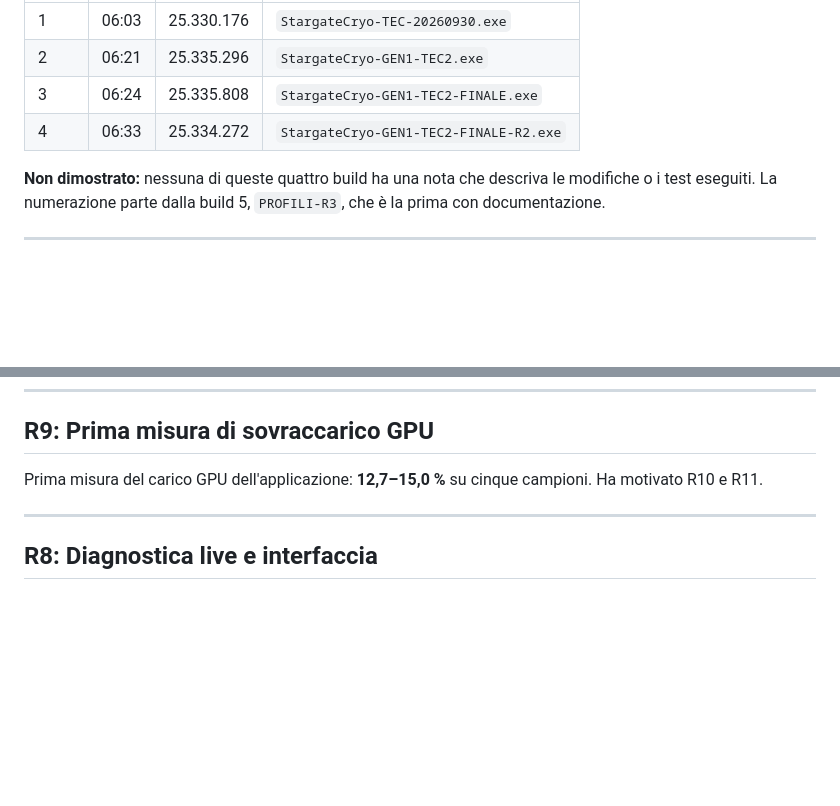
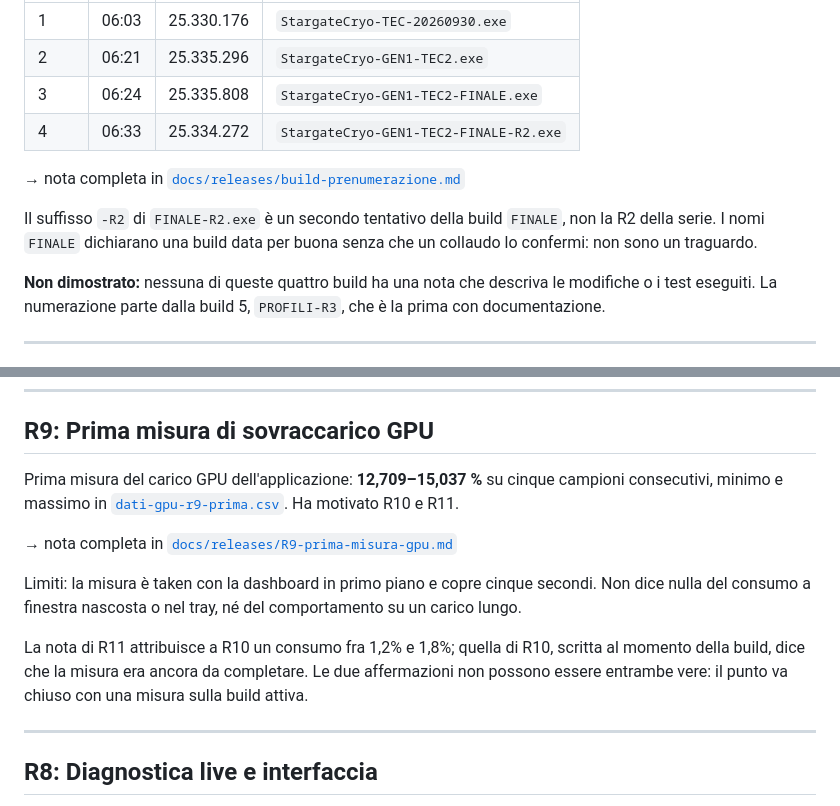
Before and after one commit to StargateLabs/dashboard-for-intel-cryo-cooling-technology, a Markdown page: CHANGELOG.md, 2 parts joined by grey strips. Drawn GitHub-style; blank space fills up the shorter version.

```diff
--- a/CHANGELOG.md
+++ b/CHANGELOG.md
@@ -133,6 +133,12 @@ collaudo: esistono come file e come data.
 | 2 | 06:21 | 25.335.296 | `StargateCryo-GEN1-TEC2.exe` |
 | 3 | 06:24 | 25.335.808 | `StargateCryo-GEN1-TEC2-FINALE.exe` |
 | 4 | 06:33 | 25.334.272 | `StargateCryo-GEN1-TEC2-FINALE-R2.exe` |
+
+→ nota completa in [`docs/releases/build-prenumerazione.md`](docs/releases/build-prenumerazione.md)
+
+Il suffisso `-R2` di `FINALE-R2.exe` è un secondo tentativo della build `FINALE`, non la R2
+della serie. I nomi `FINALE` dichiarano una build data per buona senza che un collaudo lo
+confermi: non sono un traguardo.
 
 **Non dimostrato:** nessuna di queste quattro build ha una nota che descriva le modifiche o i
 test eseguiti. La numerazione parte dalla build 5, `PROFILI-R3`, che è la prima con
@@ -331,8 +337,18 @@ del raffreddamento a 90 °C non è stata riprodotta.
 
 ## R9: Prima misura di sovraccarico GPU
 
-Prima misura del carico GPU dell'applicazione: **12,7–15,0 %** su cinque campioni.
+Prima misura del carico GPU dell'applicazione: **12,709–15,037 %** su cinque campioni
+ consecutivi, minimo e massimo in [`dati-gpu-r9-prima.csv`](docs/releases/dati-gpu-r9-prima.csv).
 Ha motivato R10 e R11.
+
+→ nota completa in [`docs/releases/R9-prima-misura-gpu.md`](docs/releases/R9-prima-misura-gpu.md)
+
+Limiti: la misura è taken con la dashboard in primo piano e copre cinque secondi. Non dice
+nulla del consumo a finestra nascosta o nel tray, né del comportamento su un carico lungo.
+
+La nota di R11 attribuisce a R10 un consumo fra 1,2% e 1,8%; quella di R10, scritta al momento
+della build, dice che la misura era ancora da completare. Le due affermazioni non possono
+essere entrambe vere: il punto va chiuso con una misura sulla build attiva.
 
 ---
 
```
Also changed, not shown: docs/releases/R9-prima-misura-gpu.md (added, +43 -0 lines), docs/releases/build-prenumerazione.md (added, +36 -0 lines).
